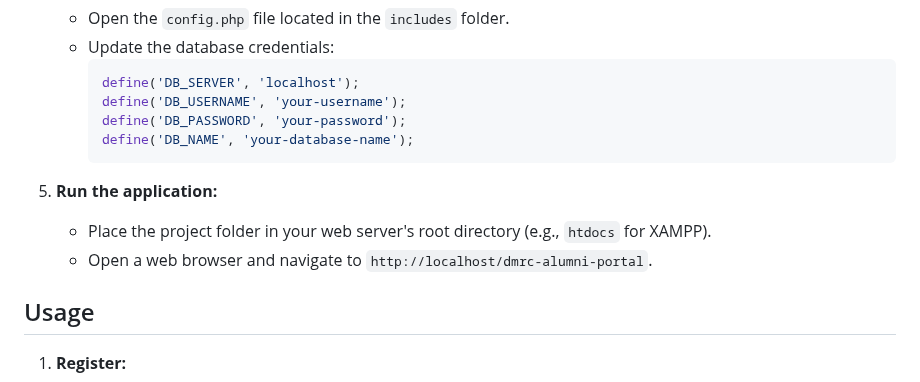
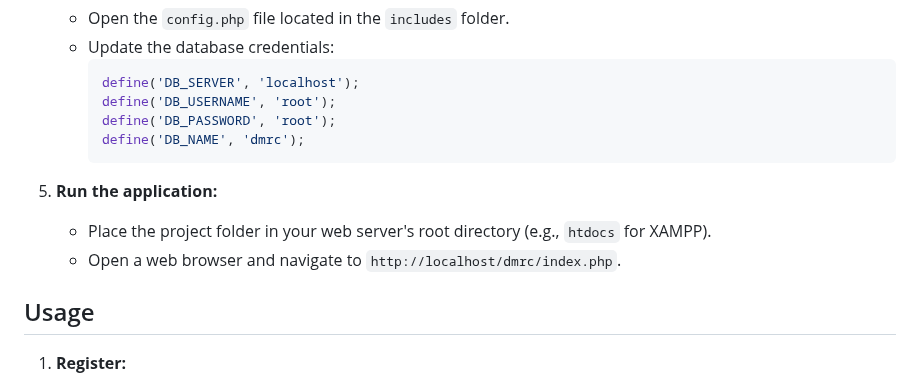
Before and after one commit to daksh-xyz/DMRC, a Markdown page: README.md, the part around the change. Rendered like a GitHub page.

````diff
--- a/README.md
+++ b/README.md
@@ -65,14 +65,14 @@ The DMRC Alumni Portal is a web application designed to facilitate the interacti
    - Update the database credentials:
      ```php
      define('DB_SERVER', 'localhost');
-     define('DB_USERNAME', 'your-username');
-     define('DB_PASSWORD', 'your-password');
-     define('DB_NAME', 'your-database-name');
+     define('DB_USERNAME', 'root');
+     define('DB_PASSWORD', 'root');
+     define('DB_NAME', 'dmrc');
      ```
 
 5. **Run the application:**
    - Place the project folder in your web server's root directory (e.g., `htdocs` for XAMPP).
-   - Open a web browser and navigate to `http://localhost/dmrc-alumni-portal`.
+   - Open a web browser and navigate to `http://localhost/dmrc/index.php`.
 
 ## Usage
 
````
